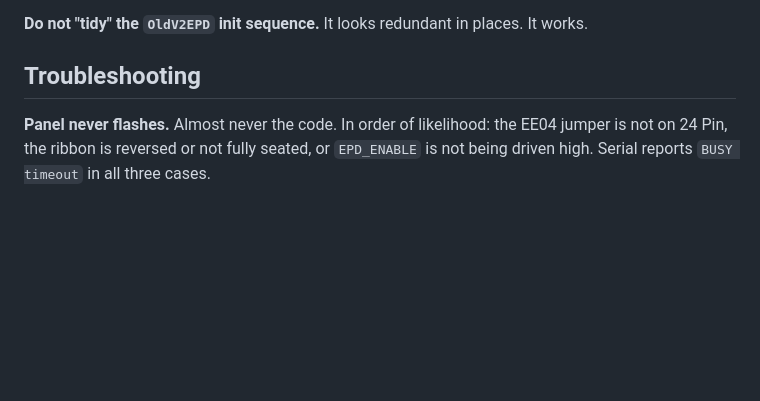
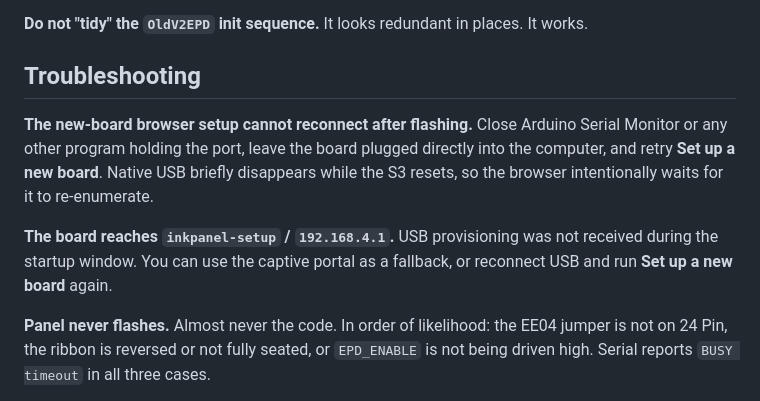
Before and after one commit to CtrlAltcouk/inkpanel, a Markdown page: firmware/README.md, the part around one of its changes. GitHub-like rendering; blank space fills up the shorter version.

```diff
--- a/firmware/README.md
+++ b/firmware/README.md
@@ -96,6 +152,16 @@ works.
 
 ## Troubleshooting
 
+**The new-board browser setup cannot reconnect after flashing.** Close Arduino
+Serial Monitor or any other program holding the port, leave the board plugged
+directly into the computer, and retry **Set up a new board**. Native USB briefly
+disappears while the S3 resets, so the browser intentionally waits for it to
+re-enumerate.
+
+**The board reaches `inkpanel-setup` / `192.168.4.1`.** USB provisioning was not
+received during the startup window. You can use the captive portal as a
+fallback, or reconnect USB and run **Set up a new board** again.
+
 **Panel never flashes.** Almost never the code. In order of likelihood: the EE04
 jumper is not on 24 Pin, the ribbon is reversed or not fully seated, or
 `EPD_ENABLE` is not being driven high. Serial reports `BUSY timeout` in all
```
Also changed, not shown: other parts of firmware/README.md (+65 -9 lines).
